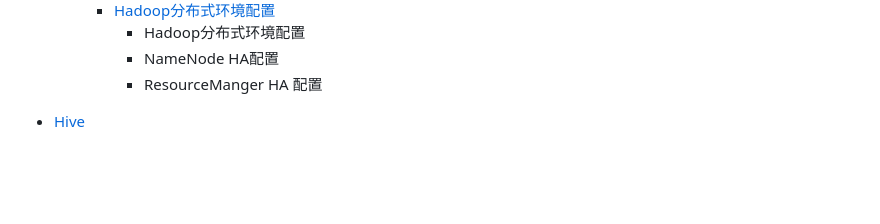
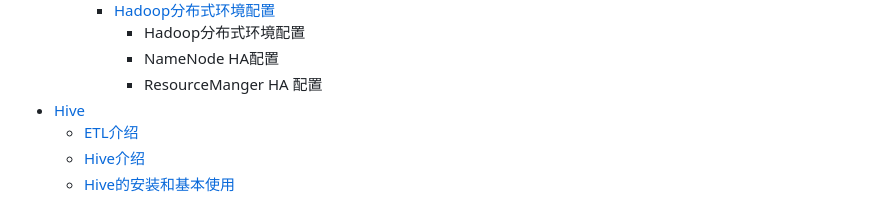
Before and after one commit to fanhualei/wukong-bd, a Markdown page: README.md, the part around the change. GitHub-like rendering; blank space fills up the shorter version.

Commit message:
add hive

```diff
--- a/README.md
+++ b/README.md
@@ -19,5 +19,7 @@
       * Hadoop分布式环境配置
       * NameNode HA配置
       * ResourceManger HA 配置
-
 * [Hive](doc/hive.md)
+  * [ETL介绍](doc/hive.md#etl介绍)
+  * [Hive介绍](doc/hive.md#hive介绍)
+  * [Hive的安装和基本使用](doc/hive.md#hive的安装和基本使用)
```
Also changed, not shown: doc/hive.md (+324 -0 lines), doc/imgs/hive-menu.png (added).
